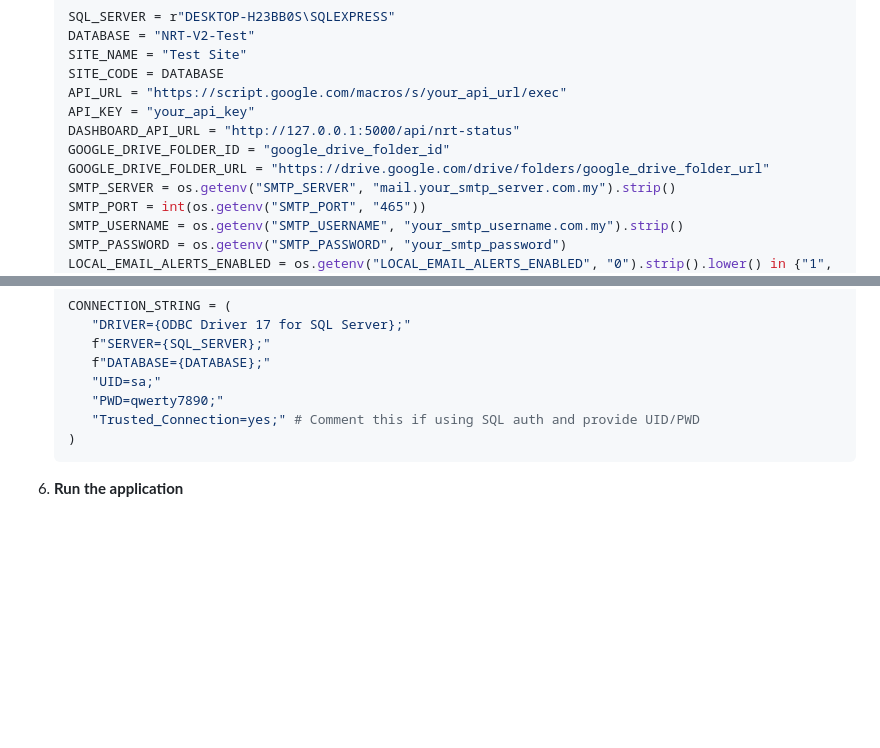
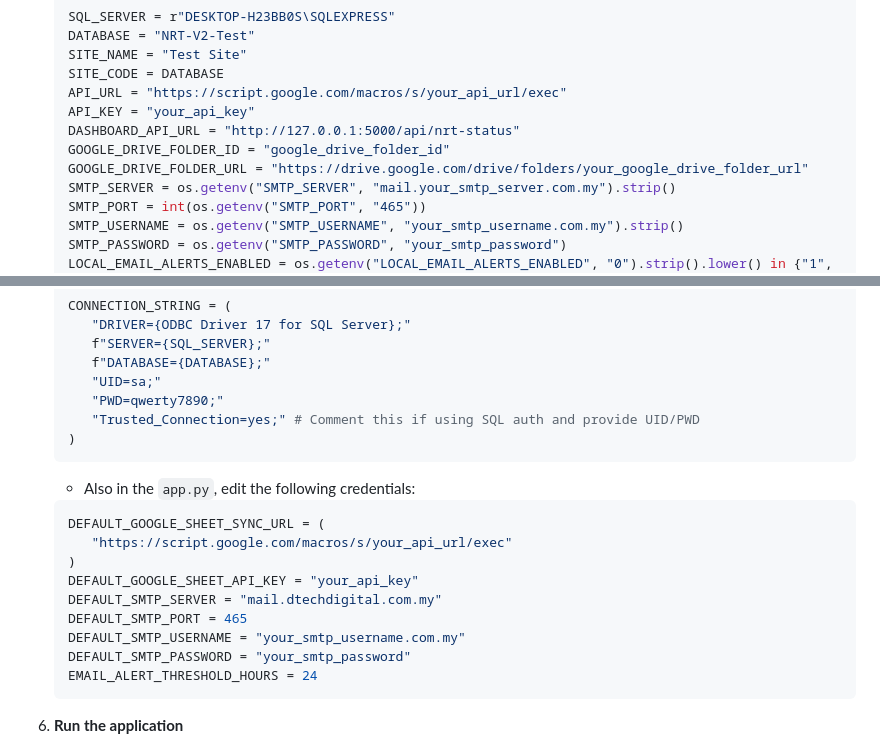
Before and after one commit to w3ishendt/NRT-Monitor, a Markdown page: README.md, 2 parts joined by grey strips. GitHub-like rendering; blank space fills up the shorter version.

Commit message:
Update credential configuration instructions

````diff
--- a/README.md
+++ b/README.md
@@ -69,7 +69,7 @@ This gives internal support a fast operational view of which sites need investig
    API_KEY = "your_api_key"
    DASHBOARD_API_URL = "http://127.0.0.1:5000/api/nrt-status"
    GOOGLE_DRIVE_FOLDER_ID = "google_drive_folder_id"
-   GOOGLE_DRIVE_FOLDER_URL = "https://drive.google.com/drive/folders/google_drive_folder_url"
+   GOOGLE_DRIVE_FOLDER_URL = "https://drive.google.com/drive/folders/your_google_drive_folder_url"
    SMTP_SERVER = os.getenv("SMTP_SERVER", "mail.your_smtp_server.com.my").strip()
    SMTP_PORT = int(os.getenv("SMTP_PORT", "465"))
    SMTP_USERNAME = os.getenv("SMTP_USERNAME", "your_smtp_username.com.my").strip()
@@ -102,6 +102,18 @@ This gives internal support a fast operational view of which sites need investig
       "Trusted_Connection=yes;" # Comment this if using SQL auth and provide UID/PWD
    )
    ```
+   - Also in the `app.py`, edit the following credentials:
+   ```bash
+   DEFAULT_GOOGLE_SHEET_SYNC_URL = (
+      "https://script.google.com/macros/s/your_api_url/exec"
+   )
+   DEFAULT_GOOGLE_SHEET_API_KEY = "your_api_key"
+   DEFAULT_SMTP_SERVER = "mail.dtechdigital.com.my"
+   DEFAULT_SMTP_PORT = 465
+   DEFAULT_SMTP_USERNAME = "your_smtp_username.com.my"
+   DEFAULT_SMTP_PASSWORD = "your_smtp_password"
+   EMAIL_ALERT_THRESHOLD_HOURS = 24
+   ```
 
 6. **Run the application**
     - Place both program one in the Central Server, another in the client site
````
